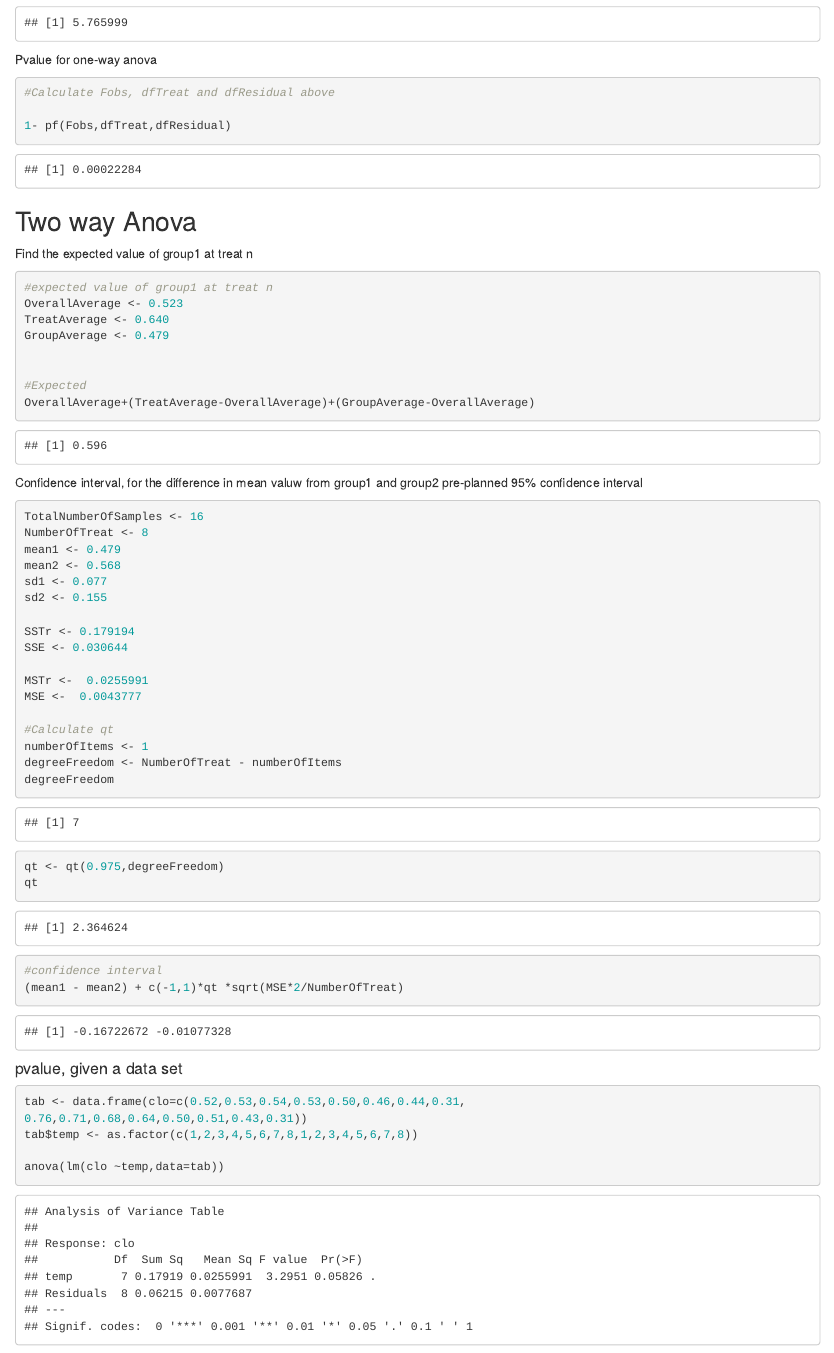
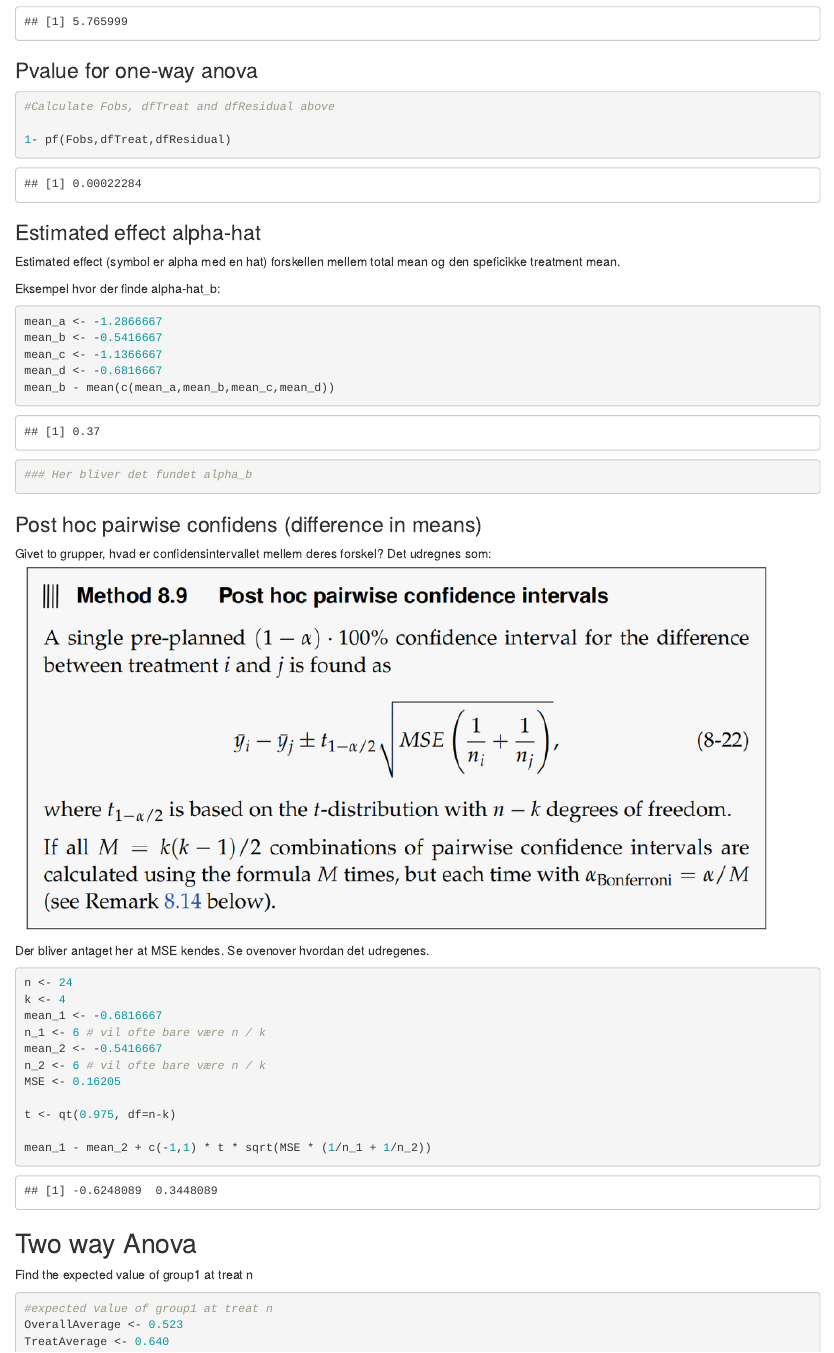
Before and after one commit to jegkanikkeheddemike/stat-cheatsheet, an R Markdown document (CollectiveSheet.Rmd): the page in a window 1100 px wide, from 6700 px down before the commit and from 6710 px down after it, so that both start at the same text. Rendered offline with R 4.5, knitr and Pandoc, with nearby package versions; code that draws random numbers runs with fixed seeds of ours; some code elsewhere in the file could not run offline.

Commit message:
post hoc anova

````diff
--- a/CollectiveSheet.Rmd
+++ b/CollectiveSheet.Rmd
@@ -282,7 +282,42 @@ Pvalue for one-way anova
 
 ```
 
-## Two way Anova
+### Estimated effect alpha-hat
+
+Estimated effect (symbol er alpha med en hat) forskellen mellem total mean og den speficikke treatment mean.
+
+Eksempel hvor der finde alpha-hat_b:
+
+```{r}
+mean_a <- -1.2866667
+mean_b <- -0.5416667
+mean_c <- -1.1366667
+mean_d <- -0.6816667
+mean_b - mean(c(mean_a,mean_b,mean_c,mean_d))
+### Her bliver det fundet alpha_b
+```
+
+### Post hoc pairwise confidens (difference in means)
+
+Givet to grupper, hvad er confidensintervallet mellem deres forskel? Det udregnes som: ![post_hoc_diff_means](post_hoc_diff_means.png)
+
+Der bliver antaget her at MSE kendes. Se ovenover hvordan det udregenes.
+
+```{r}
+n <- 24
+k <- 4
+mean_1 <- -0.6816667
+n_1 <- 6 # vil ofte bare være n / k
+mean_2 <- -0.5416667
+n_2 <- 6 # vil ofte bare være n / k
+MSE <- 0.16205
+
+t <- qt(0.975, df=n-k)
+
+mean_1 - mean_2 + c(-1,1) * t * sqrt(MSE * (1/n_1 + 1/n_2))
+```
+
+##  Two way Anova
 
 Find the expected value of group1 at treat n
 
````
Also changed, not shown: post_hoc_diff_means.png (added), CollectiveSheet.Rmd (4 more changed lines).
